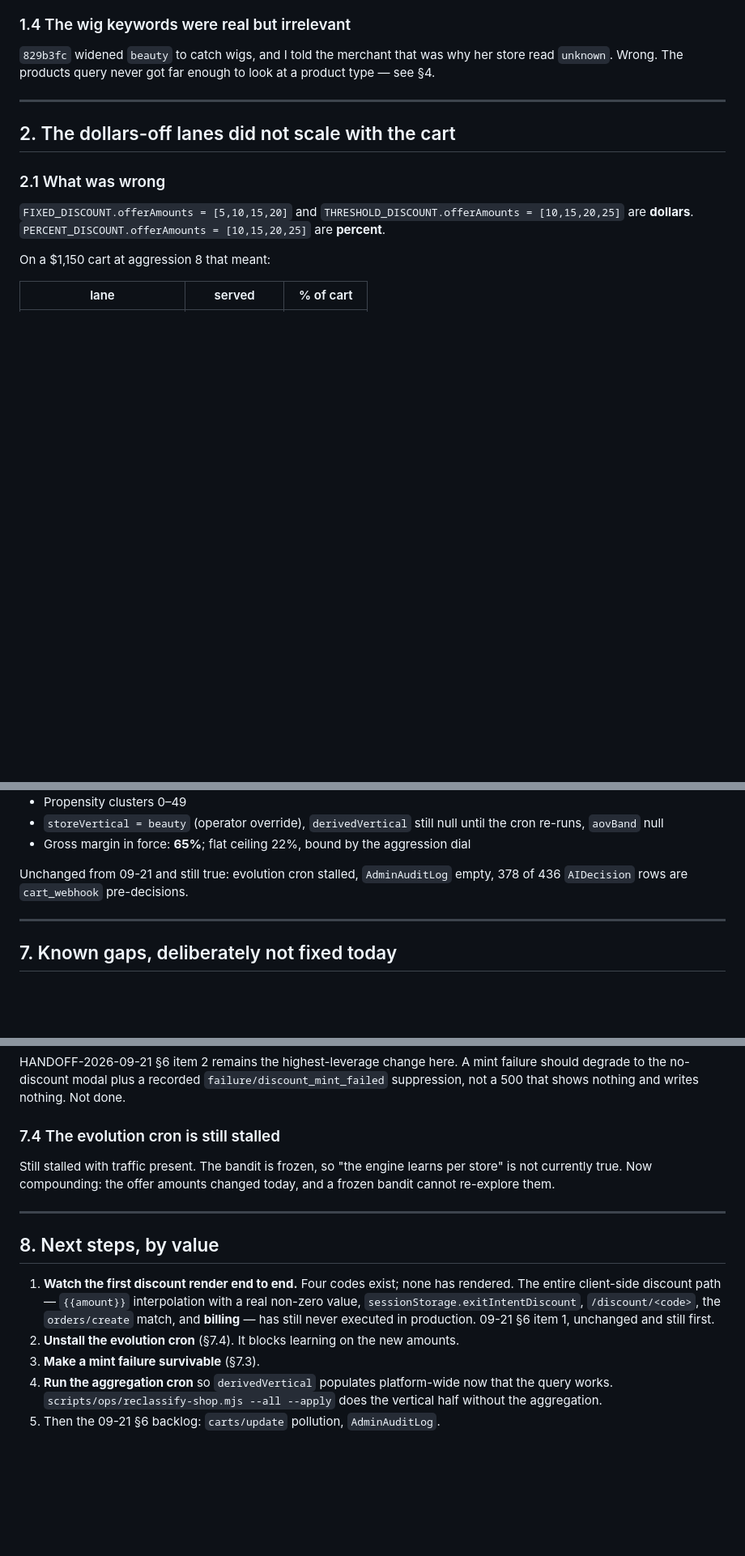
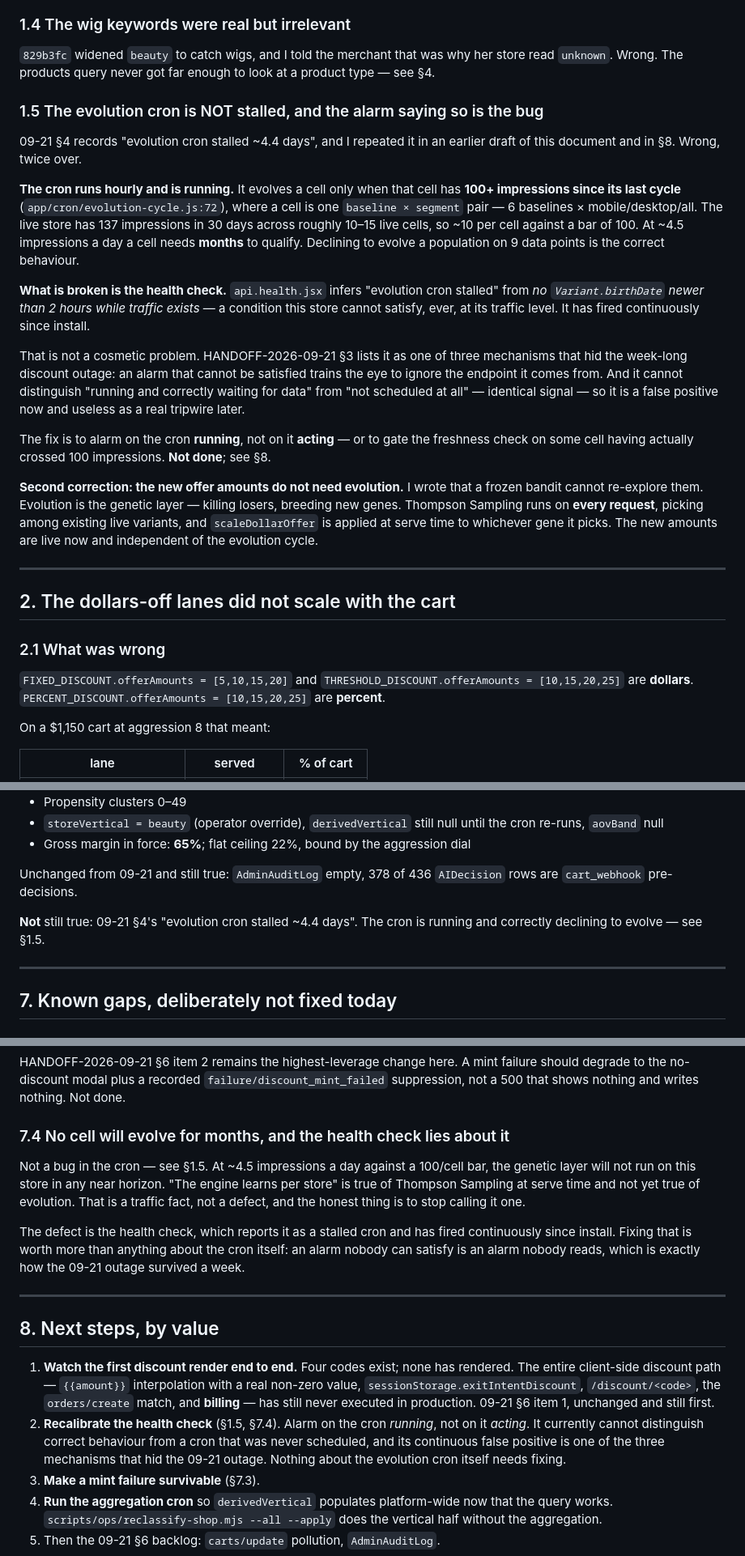
Before and after one commit to tjmajewski/exit-intent-offer-v2, a Markdown page: HANDOFF-2026-09-22.md, 3 parts joined by grey strips. Shown at 81% size. GitHub-like rendering; blank space fills up the shorter version.

Commit message:
Correct the handoff: the evolution cron is not stalled
09-21 §4 recorded "evolution cron stalled ~4.4 days" and I repeated it. The
cron runs hourly and is running. It evolves a cell only at 100+ impressions
since that cell's last cycle, and the live store has ~10 per cell across
10-15 cells. Declining to evolve a population on 9 data points is correct.

The defect is the health check, which infers a stalled cron from "no
Variant.birthDate newer than 2h while traffic exists" — a condition this
store cannot satisfy at any point in the foreseeable future. It has fired
continuously since install, and 09-21 §3 already names that as one of three
mechanisms that hid the discount outage for a week: an alarm nobody can
satisfy is an alarm nobody reads. It also cannot distinguish correct
behaviour from a cron that was never scheduled.

Second correction in the same section: the new offer amounts do not need
evolution. Evolution is the genetic layer; Thompson Sampling runs per request
over existing variants and scaleDollarOffer applies at serve time. The
amounts are already live.

Next steps item 2 changes from "unstall the evolution cron" (nothing to
unstall) to recalibrating the health check. The health check itself is NOT
fixed in this commit.

Co-Authored-By: Claude Opus 5 <noreply@anthropic.com>

```diff
--- a/HANDOFF-2026-09-22.md
+++ b/HANDOFF-2026-09-22.md
@@ -74,6 +74,42 @@ reward silently removed the only thing holding the deal together.
 `829b3fc` widened `beauty` to catch wigs, and I told the merchant that was why
 her store read `unknown`. Wrong. The products query never got far enough to look
 at a product type — see §4.
+
+### 1.5 The evolution cron is NOT stalled, and the alarm saying so is the bug
+
+09-21 §4 records "evolution cron stalled ~4.4 days", and I repeated it in an
+earlier draft of this document and in §8. Wrong, twice over.
+
+**The cron runs hourly and is running.** It evolves a cell only when that cell
+has **100+ impressions since its last cycle**
+(`app/cron/evolution-cycle.js:72`), where a cell is one `baseline × segment`
+pair — 6 baselines × mobile/desktop/all. The live store has 137 impressions in
+30 days across roughly 10–15 live cells, so ~10 per cell against a bar of 100.
+At ~4.5 impressions a day a cell needs **months** to qualify. Declining to
+evolve a population on 9 data points is the correct behaviour.
+
+**What is broken is the health check.** `api.health.jsx` infers "evolution cron
+stalled" from *no `Variant.birthDate` newer than 2 hours while traffic exists* —
+a condition this store cannot satisfy, ever, at its traffic level. It has fired
+continuously since install.
+
+That is not a cosmetic problem. HANDOFF-2026-09-21 §3 lists it as one of three
+mechanisms that hid the week-long discount outage: an alarm that cannot be
+satisfied trains the eye to ignore the endpoint it comes from. And it cannot
+distinguish "running and correctly waiting for data" from "not scheduled at
+all" — identical signal — so it is a false positive now and useless as a real
+tripwire later.
+
+The fix is to alarm on the cron **running**, not on it **acting** — or to gate
+the freshness check on some cell having actually crossed 100 impressions. **Not
+done**; see §8.
+
+**Second correction: the new offer amounts do not need evolution.** I wrote
+that a frozen bandit cannot re-explore them. Evolution is the genetic layer —
+killing losers, breeding new genes. Thompson Sampling runs on **every request**,
+picking among existing live variants, and `scaleDollarOffer` is applied at serve
+time to whichever gene it picks. The new amounts are live now and independent of
+the evolution cycle.
 
 ---
 
@@ -286,8 +322,11 @@ plans. Installed 2026-09-14.
   until the cron re-runs, `aovBand` null
 - Gross margin in force: **65%**; flat ceiling 22%, bound by the aggression dial
 
-Unchanged from 09-21 and still true: evolution cron stalled, `AdminAuditLog`
-empty, 378 of 436 `AIDecision` rows are `cart_webhook` pre-decisions.
+Unchanged from 09-21 and still true: `AdminAuditLog` empty, 378 of 436
+`AIDecision` rows are `cart_webhook` pre-decisions.
+
+**Not** still true: 09-21 §4's "evolution cron stalled ~4.4 days". The cron is
+running and correctly declining to evolve — see §1.5.
 
 ---
 
@@ -319,11 +358,18 @@ failure should degrade to the no-discount modal plus a recorded
 `failure/discount_mint_failed` suppression, not a 500 that shows nothing and
 writes nothing. Not done.
 
-### 7.4 The evolution cron is still stalled
+### 7.4 No cell will evolve for months, and the health check lies about it
 
-Still stalled with traffic present. The bandit is frozen, so "the engine learns
-per store" is not currently true. Now compounding: the offer amounts changed
-today, and a frozen bandit cannot re-explore them.
+Not a bug in the cron — see §1.5. At ~4.5 impressions a day against a 100/cell
+bar, the genetic layer will not run on this store in any near horizon. "The
+engine learns per store" is true of Thompson Sampling at serve time and not yet
+true of evolution. That is a traffic fact, not a defect, and the honest thing is
+to stop calling it one.
+
+The defect is the health check, which reports it as a stalled cron and has fired
+continuously since install. Fixing that is worth more than anything about the
+cron itself: an alarm nobody can satisfy is an alarm nobody reads, which is
+exactly how the 09-21 outage survived a week.
 
 ---
 
@@ -334,7 +380,11 @@ today, and a frozen bandit cannot re-explore them.
    with a real non-zero value, `sessionStorage.exitIntentDiscount`,
    `/discount/<code>`, the `orders/create` match, and **billing** — has still
    never executed in production. 09-21 §6 item 1, unchanged and still first.
-2. **Unstall the evolution cron** (§7.4). It blocks learning on the new amounts.
+2. **Recalibrate the health check** (§1.5, §7.4). Alarm on the cron *running*,
+   not on it *acting*. It currently cannot distinguish correct behaviour from a
+   cron that was never scheduled, and its continuous false positive is one of
+   the three mechanisms that hid the 09-21 outage. Nothing about the evolution
+   cron itself needs fixing.
 3. **Make a mint failure survivable** (§7.3).
 4. **Run the aggregation cron** so `derivedVertical` populates platform-wide now
    that the query works. `scripts/ops/reclassify-shop.mjs --all --apply` does
```
Also changed, not shown: HANDOFF-2026-09-21.md (+5 -2 lines).
